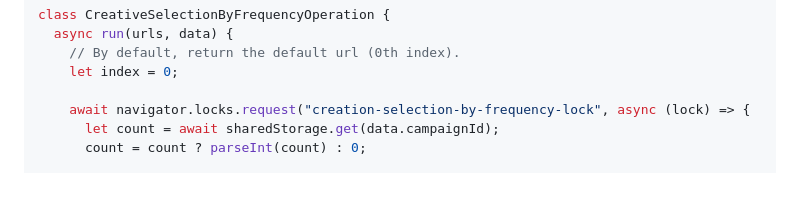
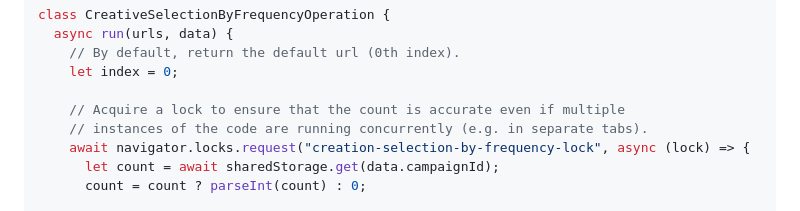
Before and after one commit to WICG/shared-storage, a Markdown page: select-url.md, the part around the change. GitHub-like rendering; blank space fills up the shorter version.

Commit message:
Add a clarification comment

```diff
--- a/select-url.md
+++ b/select-url.md
@@ -158,6 +158,8 @@ class CreativeSelectionByFrequencyOperation {
     // By default, return the default url (0th index).
     let index = 0;
 
+    // Acquire a lock to ensure that the count is accurate even if multiple
+    // instances of the code are running concurrently (e.g. in separate tabs).
     await navigator.locks.request("creation-selection-by-frequency-lock", async (lock) => {
       let count = await sharedStorage.get(data.campaignId);
       count = count ? parseInt(count) : 0;
```
